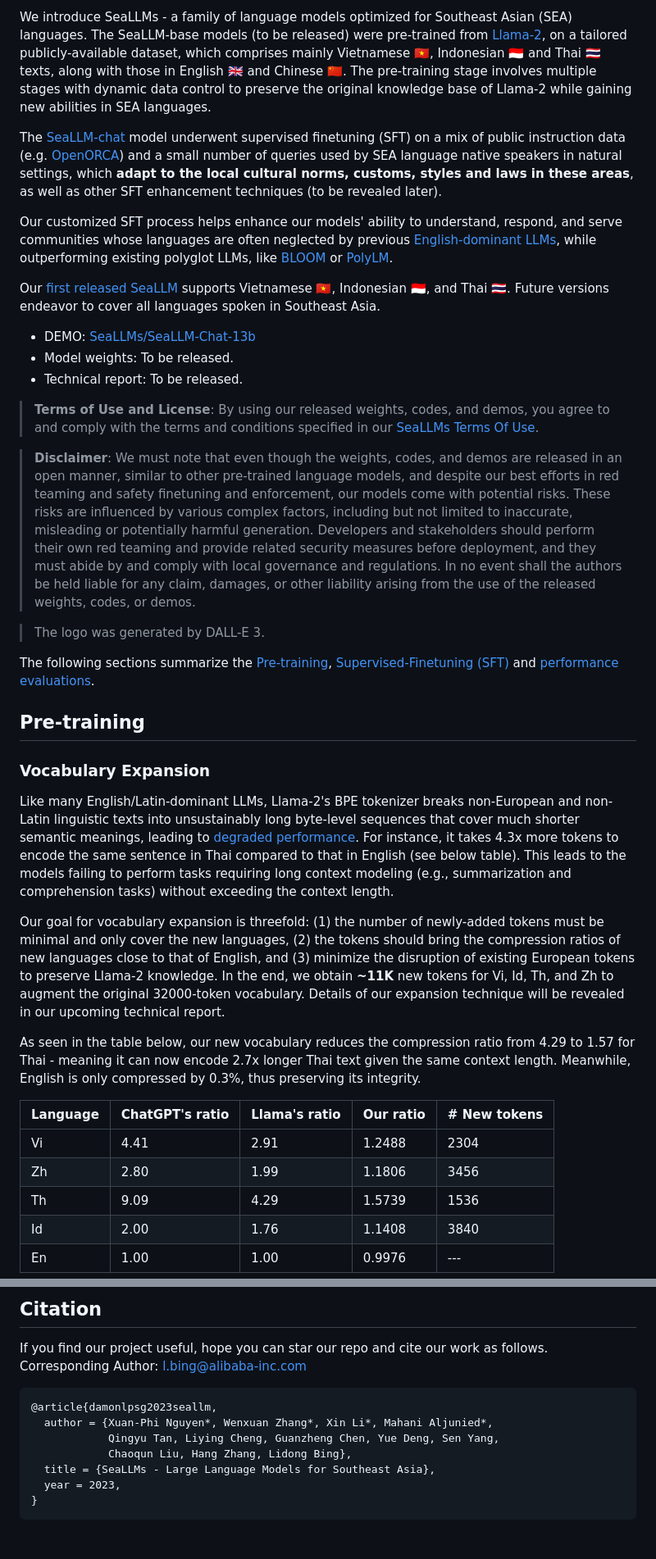
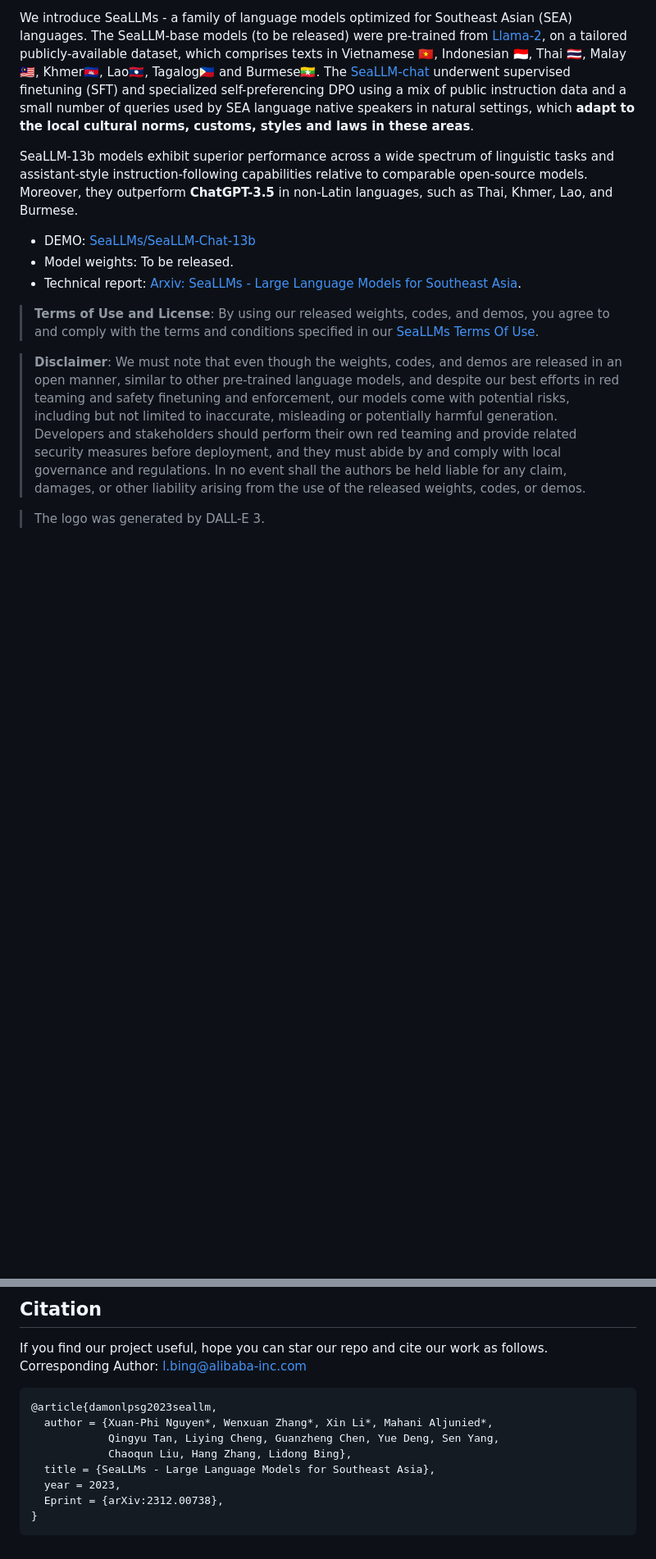
Before and after one commit to DAMO-NLP-SG/SeaLLMs, a Markdown page: README.md, 2 parts joined by grey strips. Shown at 82% size. GitHub-like rendering; blank space fills up the shorter version.

````diff
--- a/README.md
+++ b/README.md
@@ -14,16 +16,12 @@
 </p>
 
-We introduce SeaLLMs - a family of language models optimized for Southeast Asian (SEA) languages. The SeaLLM-base models (to be released) were pre-trained from [Llama-2](https://huggingface.co/meta-llama/Llama-2-13b-hf), on a tailored publicly-available dataset, which comprises mainly Vietnamese 🇻🇳, Indonesian 🇮🇩 and Thai 🇹🇭 texts, along with those in English 🇬🇧 and Chinese 🇨🇳. The pre-training stage involves multiple stages with dynamic data control to preserve the original knowledge base of Llama-2 while gaining new abilities in SEA languages.
+We introduce SeaLLMs - a family of language models optimized for Southeast Asian (SEA) languages. The SeaLLM-base models (to be released) were pre-trained from [Llama-2](https://huggingface.co/meta-llama/Llama-2-13b-hf), on a tailored publicly-available dataset, which comprises texts in Vietnamese 🇻🇳, Indonesian 🇮🇩, Thai 🇹🇭, Malay 🇲🇾, Khmer🇰🇭, Lao🇱🇦, Tagalog🇵🇭 and Burmese🇲🇲. The [SeaLLM-chat](https://huggingface.co/spaces/SeaLLMs/SeaLLM-Chat-13b) underwent supervised finetuning (SFT) and specialized self-preferencing DPO using a mix of public instruction data and a small number of queries used by SEA language native speakers in natural settings, which **adapt to the local cultural norms, customs, styles and laws in these areas**.
 
-The [SeaLLM-chat](https://huggingface.co/spaces/SeaLLMs/SeaLLM-Chat-13b) model underwent supervised finetuning (SFT) on a mix of public instruction data (e.g. [OpenORCA](https://huggingface.co/datasets/Open-Orca/OpenOrca)) and a small number of queries used by SEA language native speakers in natural settings, which **adapt to the local cultural norms, customs, styles and laws in these areas**, as well as other SFT enhancement techniques (to be revealed later).
-
-Our customized SFT process helps enhance our models' ability to understand, respond, and serve communities whose languages are often neglected by previous [English-dominant LLMs](https://arxiv.org/abs/2307.09288), while outperforming existing polyglot LLMs, like [BLOOM](https://arxiv.org/abs/2211.05100) or [PolyLM](https://arxiv.org/pdf/2307.06018.pdf).
-
-Our [first released SeaLLM](https://huggingface.co/spaces/SeaLLMs/SeaLLM-Chat-13b) supports Vietnamese 🇻🇳, Indonesian 🇮🇩, and Thai 🇹🇭. Future versions endeavor to cover all languages spoken in Southeast Asia.
+SeaLLM-13b models exhibit superior performance across a wide spectrum of linguistic tasks and assistant-style instruction-following capabilities relative to comparable open-source models. Moreover, they outperform **ChatGPT-3.5** in non-Latin languages, such as Thai, Khmer, Lao, and Burmese.
 
 - DEMO: [SeaLLMs/SeaLLM-Chat-13b](https://huggingface.co/spaces/SeaLLMs/SeaLLM-Chat-13b)
 - Model weights: To be released.
-- Technical report: To be released.
+- Technical report: [Arxiv: SeaLLMs - Large Language Models for Southeast Asia](https://arxiv.org/pdf/2312.00738.pdf).
 
 <blockquote style="color:red">
 <p><strong style="color: red">Terms of Use and License</strong>:
@@ -31,29 +29,9 @@ By using our released weights, codes, and demos, you agree to and comply with th
 </blockquote>
 
 > **Disclaimer**:
-> We must note that even though the weights, codes, and demos are released in an open manner, similar to other pre-trained language models, and despite our best efforts in red teaming and safety finetuning and enforcement, our models come with potential risks. These risks are influenced by various complex factors, including but not limited to inaccurate, misleading or potentially harmful generation.
+> We must note that even though the weights, codes, and demos are released in an open manner, similar to other pre-trained language models, and despite our best efforts in red teaming and safety finetuning and enforcement, our models come with potential risks, including but not limited to inaccurate, misleading or potentially harmful generation.
 > Developers and stakeholders should perform their own red teaming and provide related security measures before deployment, and they must abide by and comply with local governance and regulations.
 > In no event shall the authors be held liable for any claim, damages, or other liability arising from the use of the released weights, codes, or demos.
 
 > The logo was generated by DALL-E 3.
 
-The following sections summarize the [Pre-training](#pre-training), [Supervised-Finetuning (SFT)](#supervised-finetuning-sft) and [performance evaluations](#evaluation).
-
-## Pre-training
-
-### Vocabulary Expansion
-Like many English/Latin-dominant LLMs, Llama-2's BPE tokenizer breaks non-European and non-Latin linguistic texts into unsustainably long byte-level sequences that cover much shorter semantic meanings, leading to [degraded performance](https://arxiv.org/abs/2306.11372). For instance, it takes 4.3x more tokens to encode the same sentence in Thai compared to that in English (see below table). This leads to the models failing to perform tasks requiring long context modeling (e.g., summarization and comprehension tasks) without exceeding the context length.
-
-Our goal for vocabulary expansion is threefold: (1) the number of newly-added tokens must be minimal and only cover the new languages, (2) the tokens should bring the compression ratios of new languages close to that of English, and (3) minimize the disruption of existing European tokens to preserve Llama-2 knowledge. In the end, we obtain **~11K** new tokens for Vi, Id, Th, and Zh to augment the original 32000-token vocabulary. Details of our expansion technique will be revealed in our upcoming technical report.
-
-As seen in the table below, our new vocabulary reduces the compression ratio from 4.29 to 1.57 for Thai - meaning it can now encode 2.7x longer Thai text given the same context length. Meanwhile, English is only compressed by 0.3%, thus preserving its integrity.
-
-|Language | ChatGPT's ratio | Llama's ratio | Our ratio | # New tokens
-| --- | --- | --- | --- | --- |
-| Vi | 4.41 | 2.91 | 1.2488 | 2304
-| Zh | 2.80 | 1.99 | 1.1806 | 3456
-| Th | 9.09 | 4.29 | 1.5739 | 1536
-| Id | 2.00 | 1.76 | 1.1408 | 3840
-| En | 1.00 | 1.00 | 0.9976 | ---
-
-
@@ -257,5 +198,6 @@ If you find our project useful, hope you can star our repo and cite our work as
             Chaoqun Liu, Hang Zhang, Lidong Bing},
   title = {SeaLLMs - Large Language Models for Southeast Asia},
   year = 2023,
+  Eprint = {arXiv:2312.00738},
 }
 ```
````
Also changed, not shown: other parts of README.md (+89 -124 lines).
